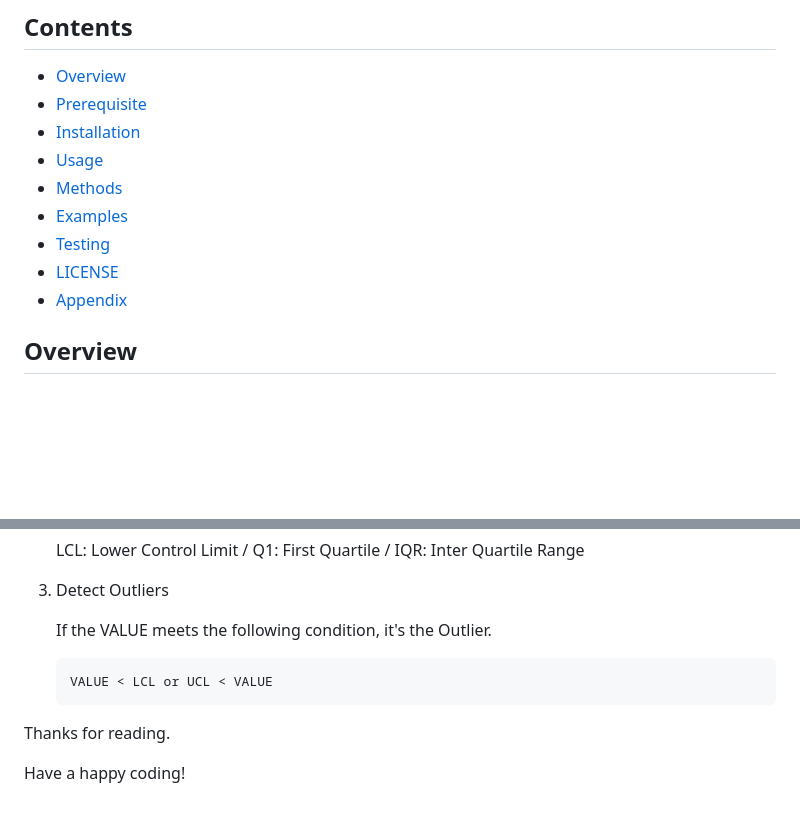
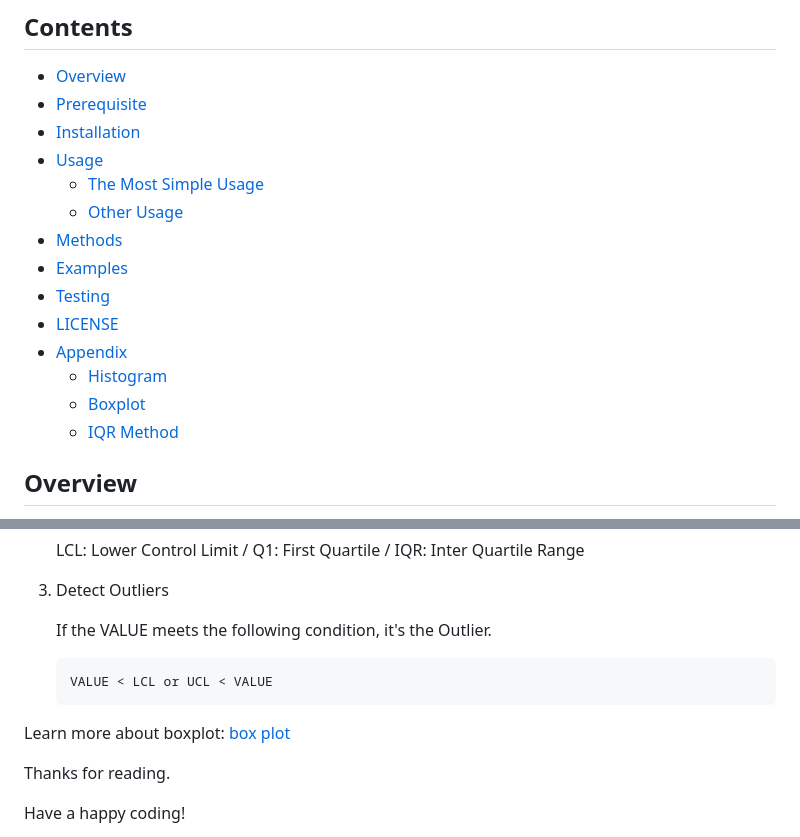
Before and after one commit to macocci7/PHP-FrequencyTable, a Markdown page: README.md, 2 parts joined by grey strips. Rendered like a GitHub page; blank space fills up the shorter version.

Commit message:
Update boxplot. still under construction.

````diff
--- a/README.md
+++ b/README.md
@@ -5,11 +5,16 @@
 - [Prerequisite](#prerequisite)
 - [Installation](#installation)
 - [Usage](#usage)
+    - [The Most Simple Usage](#the-most-simple-usage)
+    - [Other Usage](#other-usage)
 - [Methods](#methods)
 - [Examples](#examples)
 - [Testing](#testing)
 - [LICENSE](#license)
 - [Appendix](#appendix)
+    - [Histogram](#histogram)
+    - [Boxplot](#boxplot)
+    - [IQR Method](#iqr-method)
 
 ## Overview
 
@@ -369,6 +374,8 @@ Sample code is here: [OutlierDetection.php](src/OutlierDetection.php) >> results
     VALUE < LCL or UCL < VALUE
     ```
 
+Learn more about boxplot: [box plot](https://byjus.com/maths/box-plot/)
+
 Thanks for reading.
 
 Have a happy coding!
````
Also changed, not shown: src/img/BoxplotExample.png (added), src/img/BoxplotExample672282.png (added), 4 other files.
